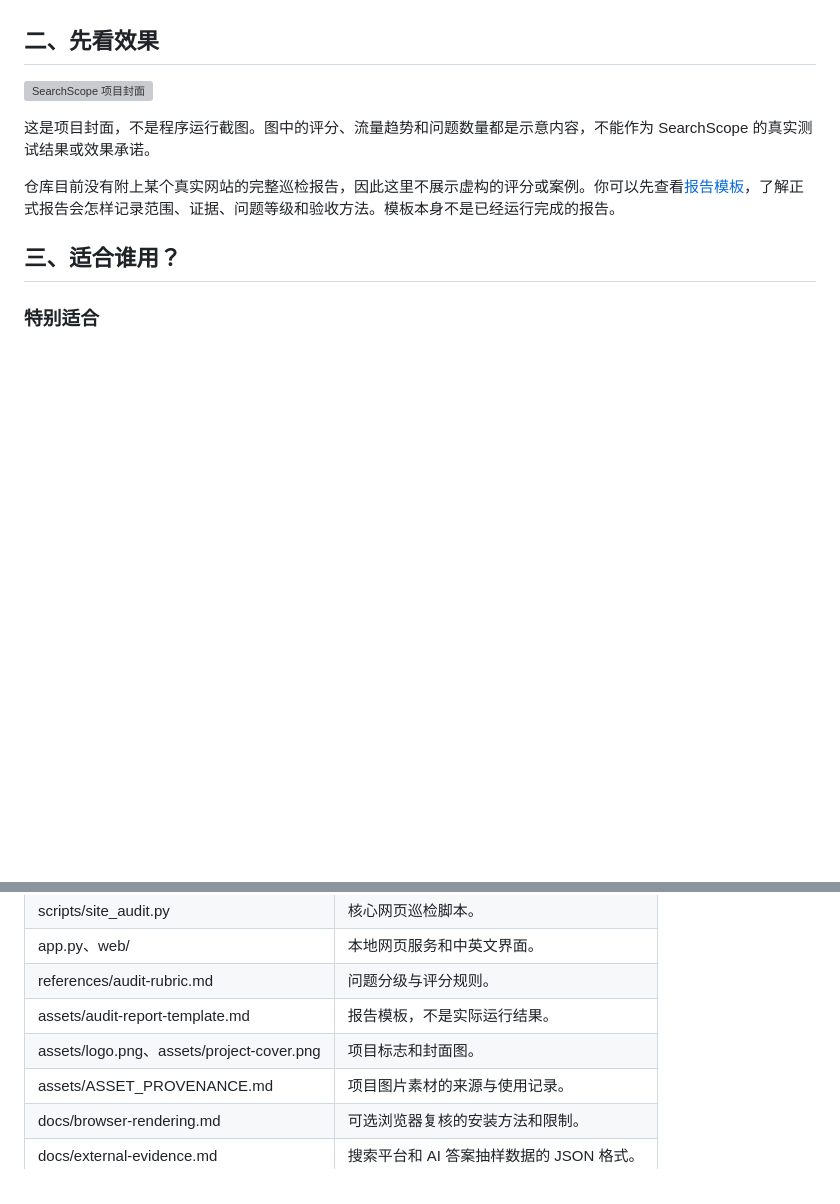
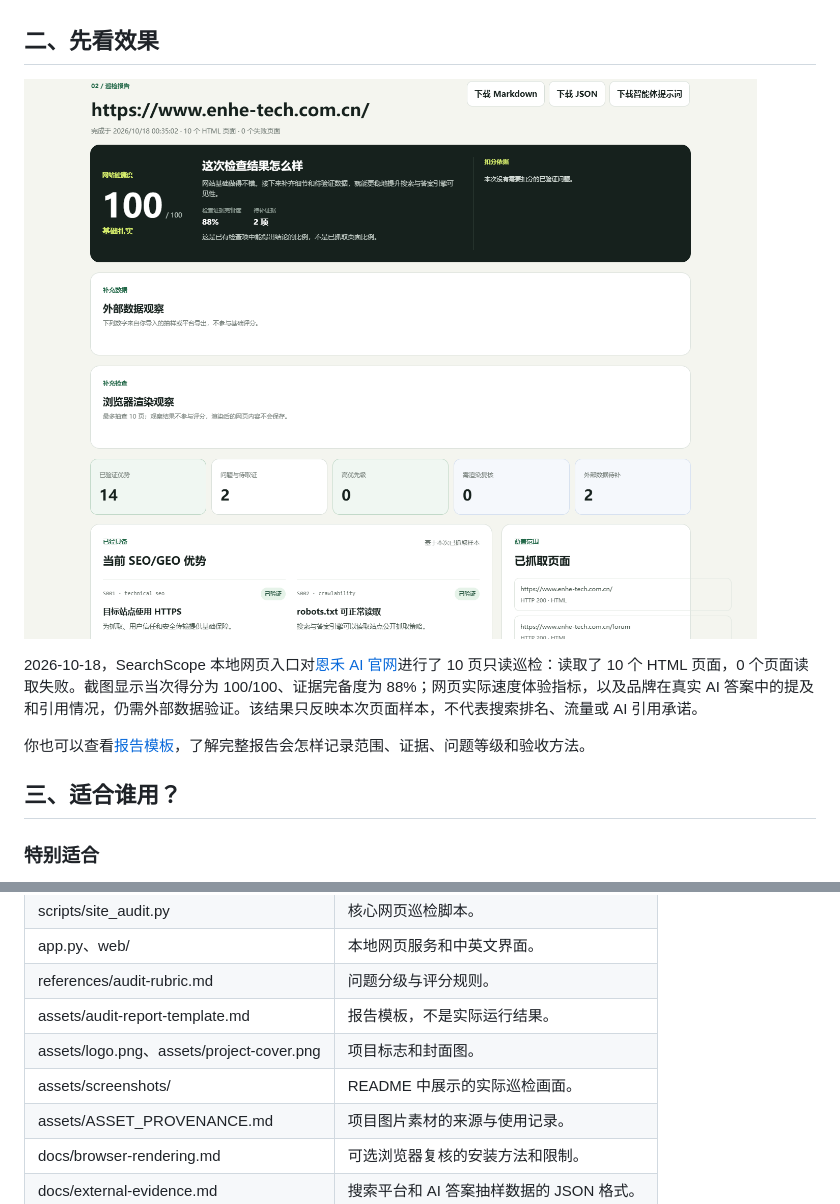
Before and after one commit to yangjing6213-dev/seo-geo-smart-audit-skill, a Markdown page: README.md, 2 parts joined by grey strips. Rendered like a GitHub page; pictures changed too: assets/screenshots/enhe-tech-site-audit-zh-CN.png (added); blank space fills up the shorter version; grey boxes are pictures that could not be loaded.

Commit message:
docs: add real audit screenshots to README

```diff
--- a/README.md
+++ b/README.md
@@ -51,11 +47,11 @@ SearchScope 是一个面向公开独立网站的只读巡检工具，包含三
 <a id="see-results"></a>
 ## 二、先看效果
 
-![SearchScope 项目封面](assets/project-cover.png)
+![SearchScope 本地网页入口的实际巡检结果](assets/screenshots/enhe-tech-site-audit-zh-CN.png)
 
-这是项目封面，不是程序运行截图。图中的评分、流量趋势和问题数量都是示意内容，不能作为 SearchScope 的真实测试结果或效果承诺。
+2026-10-18，SearchScope 本地网页入口对[恩禾 AI 官网](https://www.enhe-tech.com.cn/)进行了 10 页只读巡检：读取了 10 个 HTML 页面，0 个页面读取失败。截图显示当次得分为 100/100、证据完备度为 88%；网页实际速度体验指标，以及品牌在真实 AI 答案中的提及和引用情况，仍需外部数据验证。该结果只反映本次页面样本，不代表搜索排名、流量或 AI 引用承诺。
 
-仓库目前没有附上某个真实网站的完整巡检报告，因此这里不展示虚构的评分或案例。你可以先查看[报告模板](assets/audit-report-template.md)，了解正式报告会怎样记录范围、证据、问题等级和验收方法。模板本身不是已经运行完成的报告。
+你也可以查看[报告模板](assets/audit-report-template.md)，了解完整报告会怎样记录范围、证据、问题等级和验收方法。
 
 <a id="who-is-it-for"></a>
 ## 三、适合谁用？
@@ -230,6 +226,7 @@ python scripts/site_audit.py https://example.com --max-pages 25 --json-out audit
 | references/audit-rubric.md | 问题分级与评分规则。 |
 | assets/audit-report-template.md | 报告模板，不是实际运行结果。 |
 | assets/logo.png、assets/project-cover.png | 项目标志和封面图。 |
+| assets/screenshots/ | README 中展示的实际巡检画面。 |
 | assets/ASSET_PROVENANCE.md | 项目图片素材的来源与使用记录。 |
 | docs/browser-rendering.md | 可选浏览器复核的安装方法和限制。 |
 | docs/external-evidence.md | 搜索平台和 AI 答案抽样数据的 JSON 格式。 |
```
Also changed, not shown: other parts of README.md (+0 -4 lines), README.en.md (+4 -7 lines), README.zh-CN.md (+4 -7 lines), assets/screenshots/enhe-tech-site-audit-en.png (added).
